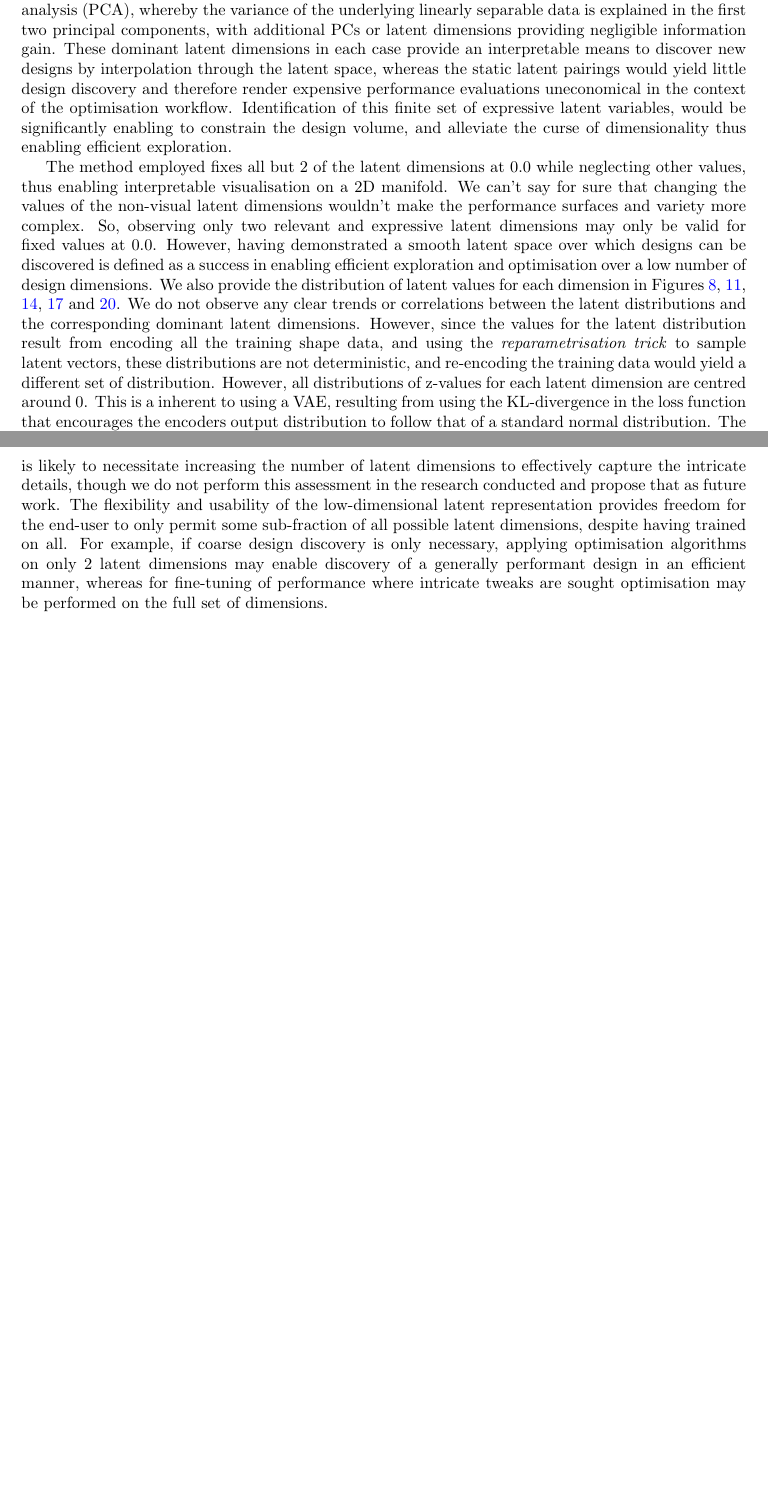
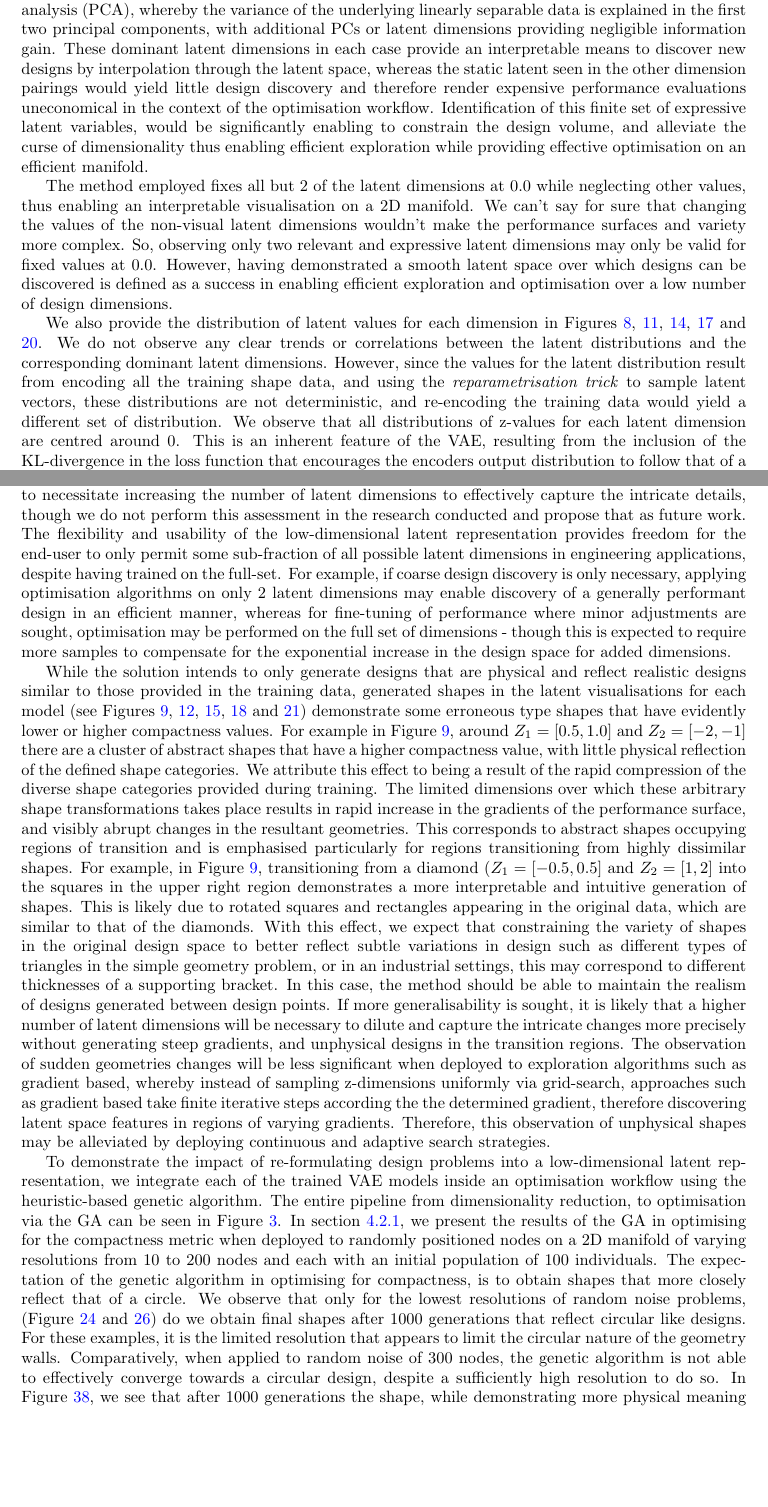
Before and after one commit to jhell1717/msc_thesis, a LaTeX paper (main.tex): two parts of pages 56 and 57 of 62, joined at a grey line, cut so that both start at the same text, the shorter picture padded with empty space. Compiled offline with pdfLaTeX.

Commit message:
updated discussion - started genetic algorithm effectiveness comments

```diff
--- a/main.tex
+++ b/main.tex
@@ -1558,4 +1549,0 @@ We highlight VAE Model 1, with 2-dimensions (see Figure~\ref{fig:model1_latent_v
-We observe a common behaviour shown across all the VAE models, whereby there is one apparent single pair of latent dimensions that express the greatest diversity of shapes and therefore generates most complex performance surface. The most informative latent pairings for each model are: Model~2 $Z_2 Z_3$ (\ref{fig:model2_fixz1_latent}), Model~3 (\ref{fig:model3_z3_z4}) $Z_3 Z_4$, Model~4 (\ref{fig:model4_z2_z4}) $Z_2Z_4$ and Model 5 (\ref{fig:model5_z2_z3}) $Z_2Z_3$. These pairings of latent dimensions demonstrate generation of the greatest shape diversity, with interpolation in both dimensions resulting in varying geometries and compactness values. We propose that this observation is the non-linear equivalent of the explained variance of principal components in principal component analysis (PCA), whereby the variance of the underlying linearly separable data is explained in the first two principal components, with additional PCs or latent dimensions providing negligible information gain. These dominant latent dimensions in each case provide an interpretable means to discover new designs by interpolation through the latent space, whereas the static latent pairings would yield little design discovery and therefore render expensive performance evaluations uneconomical in the context of the optimisation workflow. Identification of this finite set of expressive latent variables, would be significantly enabling to constrain the design volume, and alleviate the curse of dimensionality thus enabling efficient exploration.
-
-The method employed fixes all but 2 of the latent dimensions at 0.0 while neglecting other values, thus enabling interpretable visualisation on a 2D manifold. We can’t say for sure that changing the values of the non-visual latent dimensions wouldn’t make the performance surfaces and variety more complex. So, observing only two relevant and expressive latent dimensions may only be valid for fixed values at 0.0. However, having demonstrated a smooth latent space over which designs can be discovered is defined as a success in enabling efficient exploration and optimisation over a low number of design dimensions.
-We also provide the distribution of latent values for each dimension in Figures~\ref{fig:model1_latent_dist}, \ref{fig:model2_latent_dist}, \ref{fig:model3_latent_dist}, \ref{fig:model4_latent_dist} and \ref{fig:model5_latent_dist}. We do not observe any clear trends or correlations between the latent distributions and the corresponding dominant latent dimensions. However, since the values for the latent distribution result from encoding all the training shape data, and using the \textit{reparametrisation trick} to sample latent vectors, these distributions are not deterministic, and re-encoding the training data would yield a different set of distribution. However, all distributions of z-values for each latent dimension are centred around 0. This is a inherent to using a VAE, resulting from using the KL-divergence in the loss function that encourages the encoders output distribution to follow that of a standard normal distribution. The greater the influence of the KL-divergence, the closer to a standard normal distribution we would expect to see. Therefore, our choice of fixing all latent values at 0.0 unless being visualised enforces that we are selecting the theoretical expected latent values and the most likely z-value for these dimensions and therefore a suitable fix point to explore the extremes of the other 2 latent dimensions. Intuitively, this can be though of as generating the most common shape defined by these dimensions, and exploring deviations from this generic shape as a result of only adjust two parameters. In the deployment of these latent models to the genetic algorithm optimisation workflow, we do not constrain any of the latent dimensions to fixed values therefore permitting maximum exploration across all available dimension, and as a result the effect of varying more than just two latent dimensions should naturally emerge. Our results indicate that despite training up to a 6-dimensional latent model, a suitable level of design novelty and diversity can be realised with only 2-dimensions when applied to the specific case of learning generating 2D shapes in our training dataset. Added complexity to the design application is likely to necessitate increasing the number of latent dimensions to effectively capture the intricate details, though we do not perform this assessment in the research conducted and propose that as future work. The flexibility and usability of the low-dimensional latent representation provides freedom for the end-user to only permit some sub-fraction of all possible latent dimensions, despite having trained on all. For example, if coarse design discovery is only necessary, applying optimisation algorithms on only 2 latent dimensions may enable discovery of a generally performant design in an efficient manner, whereas for fine-tuning of performance where intricate tweaks are sought optimisation may be performed on the full set of dimensions.
@@ -1562,3 +1558,14 @@ We also provide the distribution of latent values for each dimension in Figures~
+We observe a common behaviour shown across all the VAE models, whereby there is one apparent single pair of latent dimensions that express the greatest diversity of shapes and therefore generates the most complex performance surface. The most informative latent pairings for each model are: Model~2 $Z_2 Z_3$ (\ref{fig:model2_fixz1_latent}), Model~3 (\ref{fig:model3_z3_z4}) $Z_3 Z_4$, Model~4 (\ref{fig:model4_z2_z4}) $Z_2Z_4$ and Model 5 (\ref{fig:model5_z2_z3}) $Z_2Z_3$. These pairings of latent dimensions demonstrate generation of the greatest shape diversity, with interpolation in both dimensions resulting in varying geometries and compactness values. We propose that this observation is the non-linear equivalent of the explained variance of principal components in principal component analysis (PCA), whereby the variance of the underlying linearly separable data is explained in the first two principal components, with additional PCs or latent dimensions providing negligible information gain. These dominant latent dimensions in each case provide an interpretable means to discover new designs by interpolation through the latent space, whereas the static latent seen in the other dimension pairings would yield little design discovery and therefore render expensive performance evaluations uneconomical in the context of the optimisation workflow. Identification of this finite set of expressive latent variables, would be significantly enabling to constrain the design volume, and alleviate the curse of dimensionality thus enabling efficient exploration while providing effective optimisation on an efficient manifold.
+
+The method employed fixes all but 2 of the latent dimensions at 0.0 while neglecting other values, thus enabling an interpretable visualisation on a 2D manifold. We can’t say for sure that changing the values of the non-visual latent dimensions wouldn’t make the performance surfaces and variety more complex. So, observing only two relevant and expressive latent dimensions may only be valid for fixed values at 0.0. However, having demonstrated a smooth latent space over which designs can be discovered is defined as a success in enabling efficient exploration and optimisation over a low number of design dimensions.
+
+We also provide the distribution of latent values for each dimension in Figures~\ref{fig:model1_latent_dist}, \ref{fig:model2_latent_dist}, \ref{fig:model3_latent_dist}, \ref{fig:model4_latent_dist} and \ref{fig:model5_latent_dist}. We do not observe any clear trends or correlations between the latent distributions and the corresponding dominant latent dimensions. However, since the values for the latent distribution result from encoding all the training shape data, and using the \textit{reparametrisation trick} to sample latent vectors, these distributions are not deterministic, and re-encoding the training data would yield a different set of distribution. We observe that all distributions of z-values for each latent dimension are centred around 0. This is an inherent feature of the VAE, resulting from the inclusion of the KL-divergence in the loss function that encourages the encoders output distribution to follow that of a standard normal distribution. The greater the influence of the KL-divergence, the closer to a standard normal distribution we would expect to see. Therefore, our choice of fixing all latent values at 0.0 unless being visualised enforces that we are selecting the theoretical most likely z-value for these dimensions and therefore a suitable fix point to explore the extremes of the other 2 latent dimensions. Intuitively, this can be though of as generating the most common shape defined by these dimensions, and exploring deviations from this generic shape as a result of only adjusting two parameters. In the deployment of these latent models to the genetic algorithm optimisation workflow, we do not constrain any of the latent dimensions to fixed values therefore permitting maximum exploration across all available dimension, and as a result the effect of varying more than just two latent dimensions should naturally emerge.
+
+Our results indicate that despite training up to a 6-dimensional latent model, a suitable level of design novelty and diversity can be realised with only 2-dimensions when applied to the specific case of generating 2D shapes in our training dataset. Added complexity to the design application is likely to necessitate increasing the number of latent dimensions to effectively capture the intricate details, though we do not perform this assessment in the research conducted and propose that as future work. The flexibility and usability of the low-dimensional latent representation provides freedom for the end-user to only permit some sub-fraction of all possible latent dimensions in engineering applications, despite having trained on the full-set. For example, if coarse design discovery is only necessary, applying optimisation algorithms on only 2 latent dimensions may enable discovery of a generally performant design in an efficient manner, whereas for fine-tuning of performance where minor adjustments are sought, optimisation may be performed on the full set of dimensions - though this is expected to require more samples to compensate for the exponential increase in the design space for added dimensions.
+
+While the solution intends to only generate designs that are physical and reflect realistic designs similar to those provided in the training data,  generated shapes in the latent visualisations for each model (see Figures~\ref{fig:model1_latent_visualisation}, \ref{fig:model2_latent_visualisations}, \ref{fig:model3_latent_visualisations}, \ref{fig:model4_latent_visualisations} and \ref{fig:model5_latent_visualisations}) demonstrate some erroneous type shapes that have evidently lower or higher compactness values. For example in Figure~\ref{fig:model1_latent_visualisation}, around $Z_1=[0.5,1.0]$ and $Z_2=[-2,-1]$ there are a cluster of abstract shapes that have a higher compactness value, with little physical reflection of the defined shape categories. We attribute this effect to being a result of the rapid compression of the diverse shape categories provided during training. The limited dimensions over which these arbitrary shape transformations takes place results in rapid increase in the gradients of the performance surface, and visibly abrupt changes in the resultant geometries. This corresponds to abstract shapes occupying regions of transition and is emphasised particularly for regions transitioning from highly dissimilar shapes. For example, in Figure~\ref{fig:model1_latent_visualisation}, transitioning from a diamond ($Z_1=[-0.5,0.5]$ and $Z_2=[1,2]$ into the squares in the upper right region demonstrates a more interpretable and intuitive generation of shapes. This is likely due to rotated squares and rectangles appearing in the original data, which are similar to that of the diamonds. With this effect, we expect that constraining the variety of shapes in the original design space to better reflect subtle variations in design such as different types of triangles in the simple geometry problem, or in an industrial settings, this may correspond to different thicknesses of a supporting bracket. In this case, the method should be able to maintain the realism of designs generated between design points. If more generalisability is sought, it is likely that a higher number of latent dimensions will be necessary to dilute and capture the intricate changes more precisely without generating steep gradients, and unphysical designs in the transition regions. The observation of sudden geometries changes will be less significant when deployed to exploration algorithms such as gradient based, whereby instead of sampling z-dimensions uniformly via grid-search, approaches such as gradient based take finite iterative steps according the the determined gradient, therefore discovering latent space features in regions of varying gradients. Therefore, this observation of unphysical shapes may be alleviated by deploying continuous and adaptive search strategies.
+
+To demonstrate the impact of re-formulating design problems into a low-dimensional latent representation, we integrate each of the trained VAE models inside an optimisation workflow using the heuristic-based genetic algorithm. The entire pipeline from dimensionality reduction, to optimisation via the GA can be seen in Figure~\ref{VAE_GA_workflow}. In section~\ref{random_polygon_ga}, we present the results of the GA in optimising for the compactness metric when deployed to randomly positioned nodes on a 2D manifold of varying resolutions from 10 to 200 nodes and each with an initial population of 100 individuals. The expectation of the genetic algorithm in optimising for compactness, is to obtain shapes that more closely reflect that of a circle. We observe that only for the lowest resolutions of random noise problems, (Figure~\ref{fig:GA2_before_after_GA} and \ref{fig:GA3_before_after_GA}) do we obtain final shapes after 1000 generations that reflect circular like designs. For these examples, it is the limited resolution that appears to limit the circular nature of the geometry walls. Comparatively, when applied to random noise of 300 nodes, the genetic algorithm is not able to effectively converge towards a circular design, despite a sufficiently high resolution to do so. In Figure~\ref{fig:GA9_before_after_GA}, we see that after 1000 generations the shape, while demonstrating more physical meaning than the starting population, is not the desired geometry outcome. This is a demonstration of the curse of dimensionality making it harder to effectively explore and optimise over a high-dimensional design space and achieve an optimal solution within a limited number of generations with a relatively small starting population size. Cue the latent representation. Providing compression of the design problem and enable efficient exploration and optimisation.
 
 
 \newpage{}
```
Also changed, not shown: main.tex (18 more changed lines).
